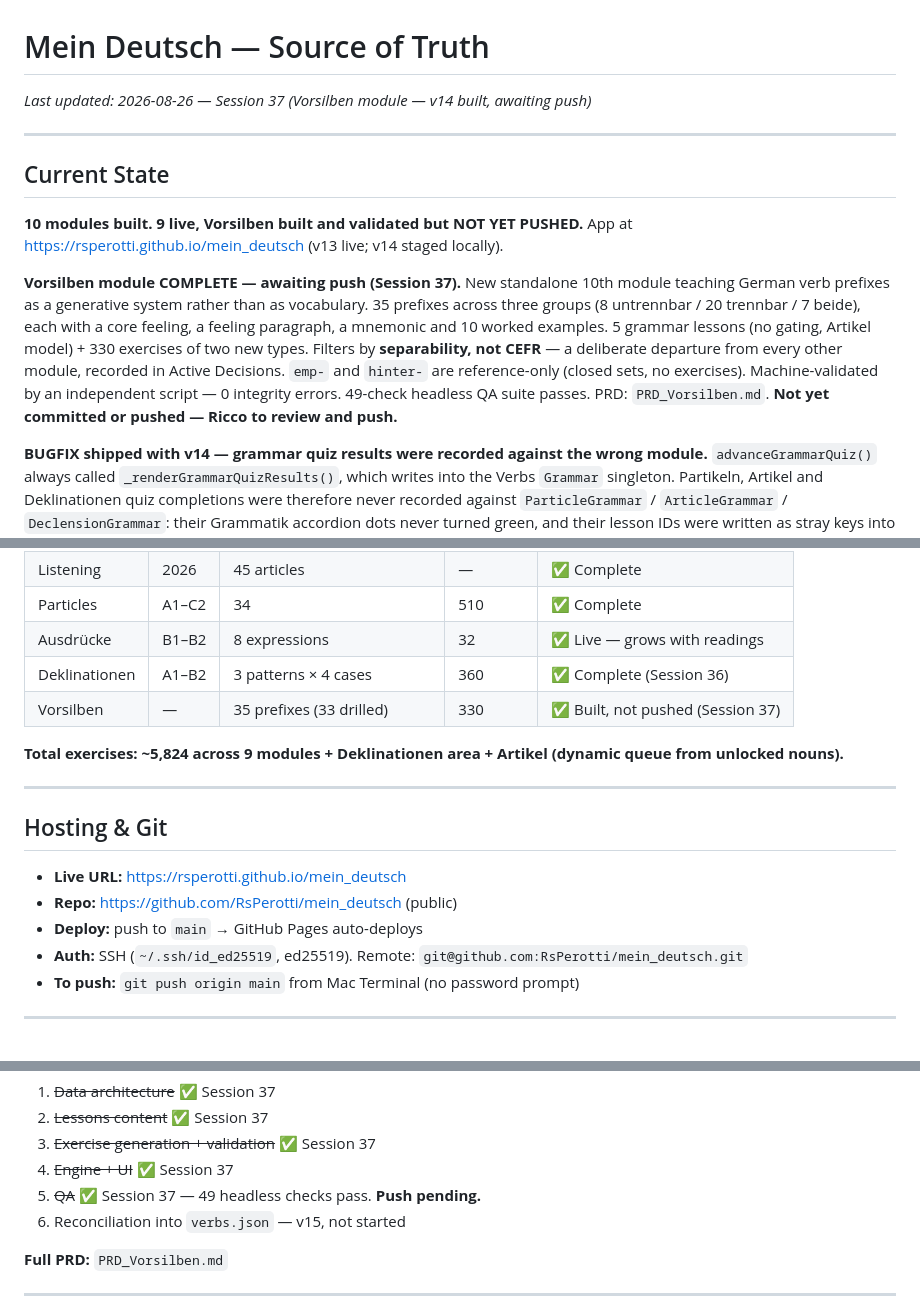
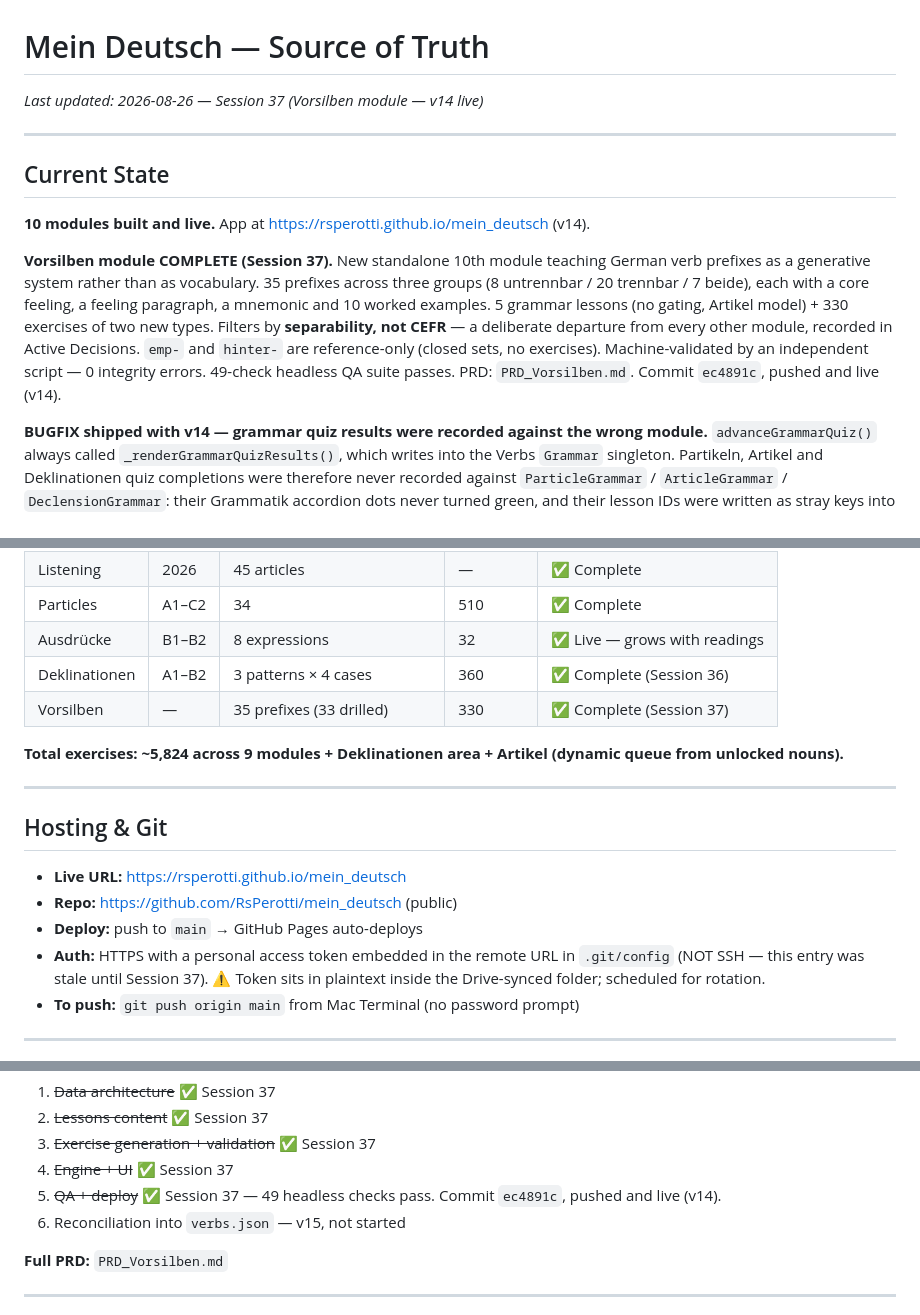
Before and after one commit to RsPerotti/mein_deutsch, a Markdown page: SOURCE_OF_TRUTH.md, 3 parts joined by grey strips. Rendered like a GitHub page.

```diff
--- a/SOURCE_OF_TRUTH.md
+++ b/SOURCE_OF_TRUTH.md
@@ -1,13 +1,13 @@
 # Mein Deutsch — Source of Truth
-*Last updated: 2026-08-26 — Session 37 (Vorsilben module — v14 built, awaiting push)*
+*Last updated: 2026-08-26 — Session 37 (Vorsilben module — v14 live)*
 
 ---
 
 ## Current State
 
-**10 modules built. 9 live, Vorsilben built and validated but NOT YET PUSHED.** App at https://rsperotti.github.io/mein_deutsch (v13 live; v14 staged locally).
+**10 modules built and live.** App at https://rsperotti.github.io/mein_deutsch (v14).
 
-**Vorsilben module COMPLETE — awaiting push (Session 37).** New standalone 10th module teaching German verb prefixes as a generative system rather than as vocabulary. 35 prefixes across three groups (8 untrennbar / 20 trennbar / 7 beide), each with a core feeling, a feeling paragraph, a mnemonic and 10 worked examples. 5 grammar lessons (no gating, Artikel model) + 330 exercises of two new types. Filters by **separability, not CEFR** — a deliberate departure from every other module, recorded in Active Decisions. `emp-` and `hinter-` are reference-only (closed sets, no exercises). Machine-validated by an independent script — 0 integrity errors. 49-check headless QA suite passes. PRD: `PRD_Vorsilben.md`. **Not yet committed or pushed — Ricco to review and push.**
+**Vorsilben module COMPLETE (Session 37).** New standalone 10th module teaching German verb prefixes as a generative system rather than as vocabulary. 35 prefixes across three groups (8 untrennbar / 20 trennbar / 7 beide), each with a core feeling, a feeling paragraph, a mnemonic and 10 worked examples. 5 grammar lessons (no gating, Artikel model) + 330 exercises of two new types. Filters by **separability, not CEFR** — a deliberate departure from every other module, recorded in Active Decisions. `emp-` and `hinter-` are reference-only (closed sets, no exercises). Machine-validated by an independent script — 0 integrity errors. 49-check headless QA suite passes. PRD: `PRD_Vorsilben.md`. Commit `ec4891c`, pushed and live (v14).
 
 **BUGFIX shipped with v14 — grammar quiz results were recorded against the wrong module.** `advanceGrammarQuiz()` always called `_renderGrammarQuizResults()`, which writes into the Verbs `Grammar` singleton. Partikeln, Artikel and Deklinationen quiz completions were therefore never recorded against `ParticleGrammar` / `ArticleGrammar` / `DeclensionGrammar`: their Grammatik accordion dots never turned green, and their lesson IDs were written as stray keys into `app_grammar_lessons`. `advanceGrammarQuiz()` now dispatches on `_grammarQuizState.module`, matching what `onScreenEnter` already did. Affects all four modules. Existing users will see previously-completed Partikeln/Artikel/Deklinationen lessons still showing as incomplete — the old results were written to the wrong store and are not migrated.
 
@@ -143,7 +143,7 @@
 | Particles | A1–C2 | 34 | 510 | ✅ Complete |
 | Ausdrücke | B1–B2 | 8 expressions | 32 | ✅ Live — grows with readings |
 | Deklinationen | A1–B2 | 3 patterns × 4 cases | 360 | ✅ Complete (Session 36) |
-| Vorsilben | — | 35 prefixes (33 drilled) | 330 | ✅ Built, not pushed (Session 37) |
+| Vorsilben | — | 35 prefixes (33 drilled) | 330 | ✅ Complete (Session 37) |
 
 **Total exercises: ~5,824 across 9 modules + Deklinationen area + Artikel (dynamic queue from unlocked nouns).**
 
@@ -154,7 +154,7 @@
 - **Live URL:** https://rsperotti.github.io/mein_deutsch
 - **Repo:** https://github.com/RsPerotti/mein_deutsch (public)
 - **Deploy:** push to `main` → GitHub Pages auto-deploys
-- **Auth:** SSH (`~/.ssh/id_ed25519`, ed25519). Remote: `git@github.com:RsPerotti/mein_deutsch.git`
+- **Auth:** HTTPS with a personal access token embedded in the remote URL in `.git/config` (NOT SSH — this entry was stale until Session 37). ⚠️ Token sits in plaintext inside the Drive-synced folder; scheduled for rotation.
 - **To push:** `git push origin main` from Mac Terminal (no password prompt)
 
 ---
@@ -245,7 +245,7 @@
 2. ~~Lessons content~~ ✅ Session 37
 3. ~~Exercise generation + validation~~ ✅ Session 37
 4. ~~Engine + UI~~ ✅ Session 37
-5. ~~QA~~ ✅ Session 37 — 49 headless checks pass. **Push pending.**
+5. ~~QA + deploy~~ ✅ Session 37 — 49 headless checks pass. Commit `ec4891c`, pushed and live (v14).
 6. Reconciliation into `verbs.json` — v15, not started
 
 **Full PRD:** `PRD_Vorsilben.md`
```
Also changed, not shown: other parts of SOURCE_OF_TRUTH.md (+1 -1 lines), DAY_LOG.md (+6 -3 lines).
